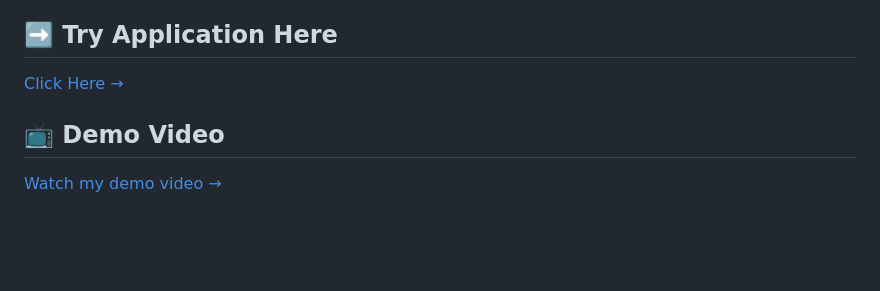
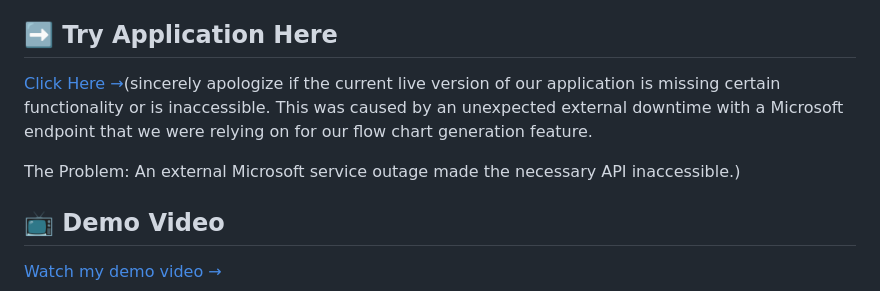
Before and after one commit to GayathriChilukala/FlowLearnAi, a Markdown page: readme.md, the part around the change. Rendered like a GitHub page; blank space fills up the shorter version.

```diff
--- a/readme.md
+++ b/readme.md
@@ -13,7 +13,9 @@
 **Team:** FlowLearn Innovators
 
 ## ➡️ Try Application Here
-[Click Here →](https://teal-sprite-6bf04f.netlify.app/)
+[Click Here →](https://teal-sprite-6bf04f.netlify.app/)(sincerely apologize if the current live version of our application is missing certain functionality or is inaccessible. This was caused by an unexpected external downtime with a Microsoft endpoint that we were relying on for our flow chart generation feature.
+
+The Problem: An external Microsoft service outage made the necessary API inaccessible.)
 
 ## 📺 Demo Video
 
```
